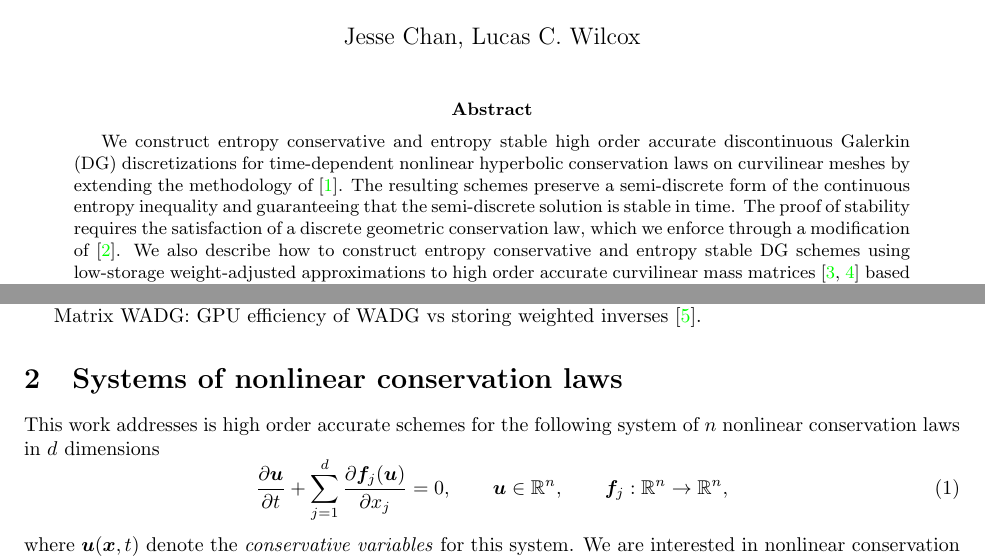
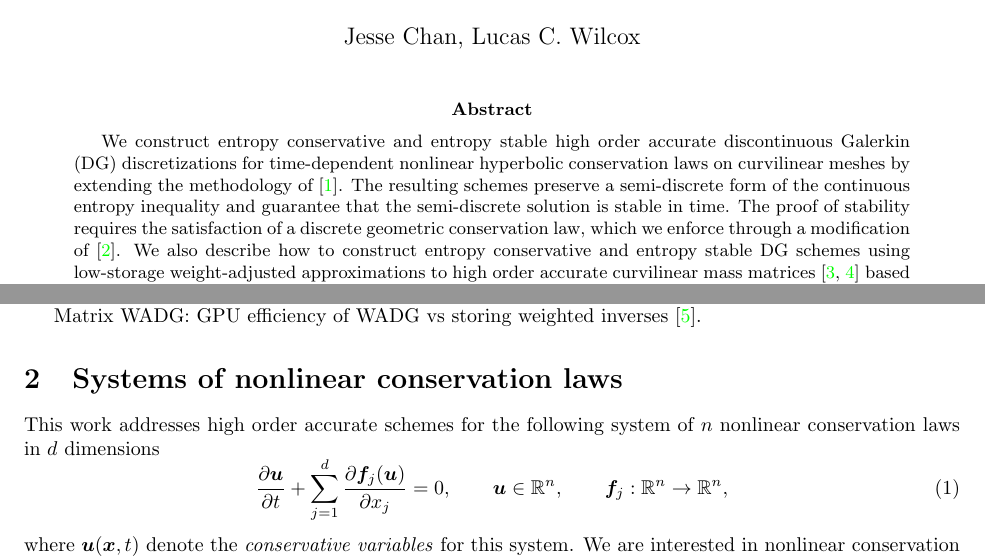
Before and after one commit to ntan15/scratch_wadge, a LaTeX paper (docs/main.tex): two parts of pages 1 and 2 of 27, joined at a grey line, cut so that both start at the same text. Compiled offline with pdfLaTeX.

Commit message:
Minor typos

```diff
--- a/docs/main.tex
+++ b/docs/main.tex
@@ -276,7 +276,7 @@ legend style={font=\small}
 \maketitle
 
 \begin{abstract}
-We construct entropy conservative and entropy stable high order accurate discontinuous Galerkin (DG) discretizations for time-dependent nonlinear hyperbolic conservation laws on curvilinear meshes by extending the methodology of \cite{chan2017discretely}.  The resulting schemes preserve a semi-discrete form of the continuous entropy inequality and guaranteeing that the semi-discrete solution is stable in time.  The proof of stability requires the satisfaction of a discrete geometric conservation law, which we enforce through a modification of \cite{kopriva2006metric}.  We also describe how to construct entropy conservative and entropy stable DG schemes using low-storage weight-adjusted approximations to high order accurate curvilinear mass matrices \cite{chan2016weight1, chan2016weight2} based on a high order accurate weight-adjusted projection operator.  We present numerical experiments which verify theoretical results for the compressible Euler equations in two and three dimensions.
+We construct entropy conservative and entropy stable high order accurate discontinuous Galerkin (DG) discretizations for time-dependent nonlinear hyperbolic conservation laws on curvilinear meshes by extending the methodology of \cite{chan2017discretely}.  The resulting schemes preserve a semi-discrete form of the continuous entropy inequality and guarantee that the semi-discrete solution is stable in time.  The proof of stability requires the satisfaction of a discrete geometric conservation law, which we enforce through a modification of \cite{kopriva2006metric}.  We also describe how to construct entropy conservative and entropy stable DG schemes using low-storage weight-adjusted approximations to high order accurate curvilinear mass matrices \cite{chan2016weight1, chan2016weight2} based on a high order accurate weight-adjusted projection operator.  We present numerical experiments which verify theoretical results for the compressible Euler equations in two and three dimensions.
 \end{abstract}
 
 \tableofcontents
@@ -289,7 +289,7 @@ Matrix WADG: GPU efficiency of WADG vs storing weighted inverses \cite{chan2017w
 
 \section{Systems of nonlinear conservation laws}
 
-This work addresses is high order accurate schemes for the following system of $n$ nonlinear conservation laws in $d$ dimensions
+This work addresses high order accurate schemes for the following system of $n$ nonlinear conservation laws in $d$ dimensions
 \begin{equation}
 \pd{\bm{u}}{t} + \sum_{j=1}^d\pd{\bm{f}_j(\bm{u})}{x_j}  = 0, \qquad \bm{u} \in \mathbb{R}^n, \qquad \bm{f}_j : \mathbb{R}^n\rightarrow \mathbb{R}^n,
 \label{eq:nonlineqs}
```
